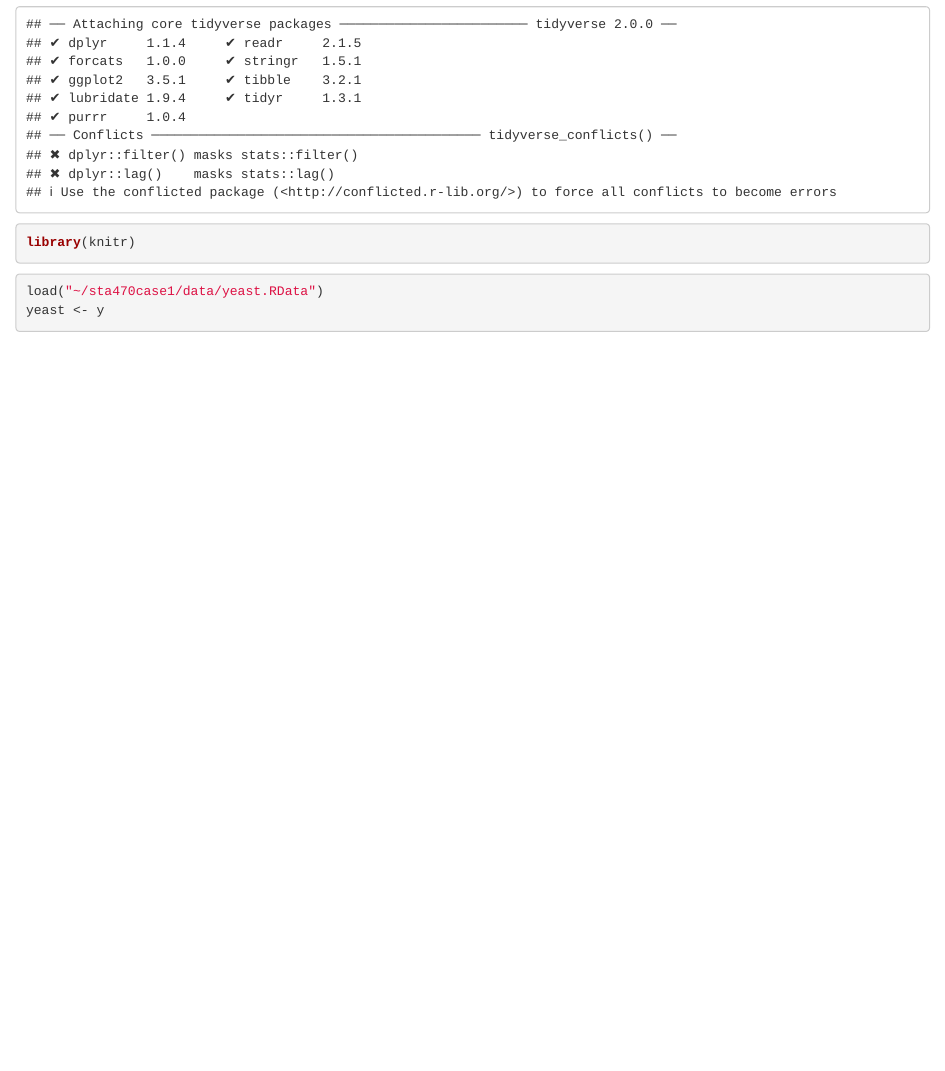
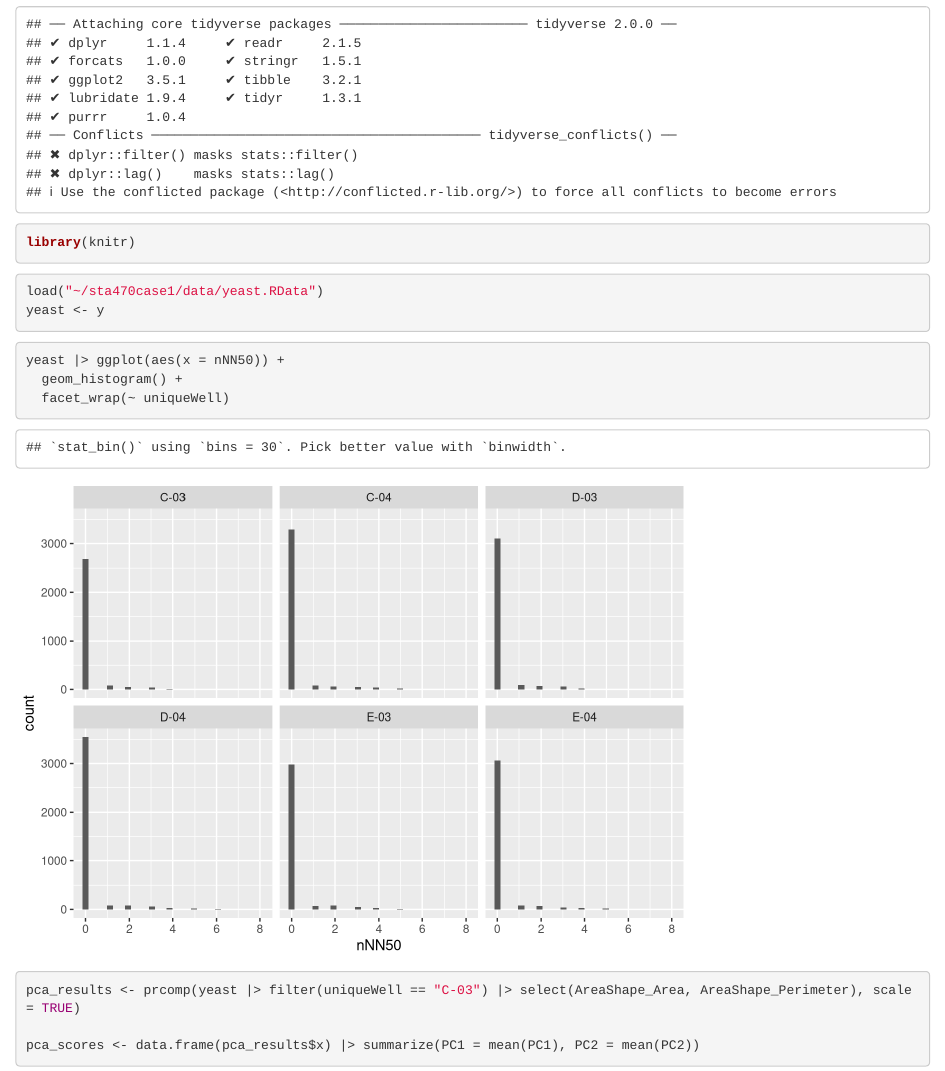
Before and after one commit to lukechecchio/sta470case1, an R Markdown document (Workfile.Rmd): the page in a window 1100 px wide, from its top. Rendered offline with R 4.5, knitr and Pandoc, with nearby package versions.

Commit message:
First try

````diff
--- a/Workfile.Rmd
+++ b/Workfile.Rmd
@@ -13,3 +13,19 @@ library(knitr)
 load("~/sta470case1/data/yeast.RData")
 yeast <- y
 ```
+
+```{r}
+#| label: nnn-dist
+
+yeast |> ggplot(aes(x = nNN50)) +
+  geom_histogram() +
+  facet_wrap(~ uniqueWell)
+```
+
+```{r}
+#| label: pca-area-concavity
+
+pca_results <- prcomp(yeast |> filter(uniqueWell == "C-03") |> select(AreaShape_Area, AreaShape_Perimeter), scale = TRUE)
+
+pca_scores <- data.frame(pca_results$x) |> summarize(PC1 = mean(PC1), PC2 = mean(PC2))
+```
````
